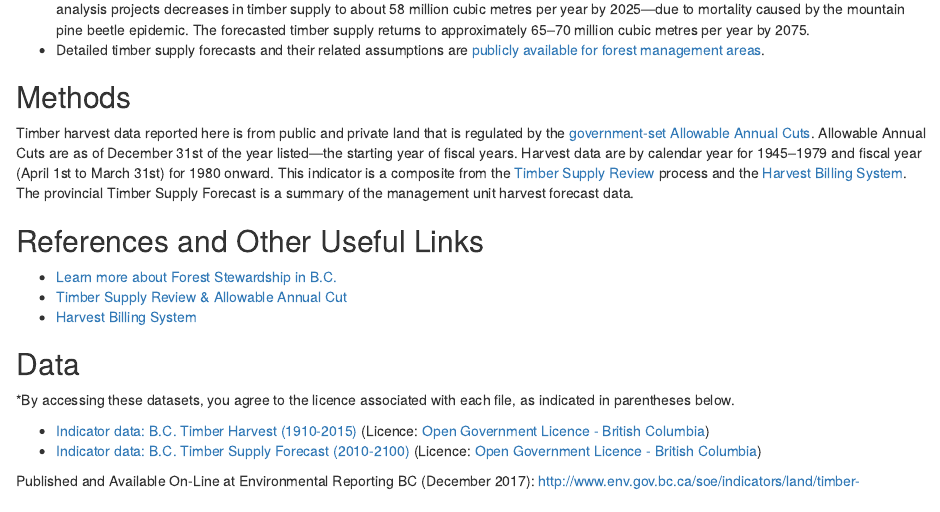
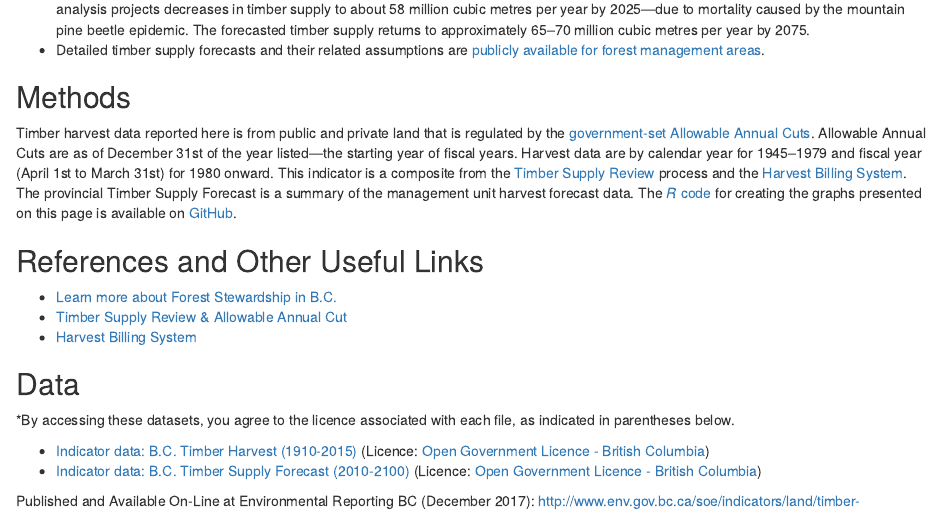
Before and after one commit to bcgov/forest-management-indicators, an R Markdown document (timber_harvest/timber_harvest.Rmd): the page in a window 1100 px wide, from 1380 px down. Rendered offline with R 4.5, knitr and Pandoc, with nearby package versions; drawn as R Markdown's standard HTML page in place of the format the file asks for; some code elsewhere in the file could not run offline.

Commit message:
add url to GitHub

```diff
--- a/timber_harvest/timber_harvest.Rmd
+++ b/timber_harvest/timber_harvest.Rmd
@@ -160,7 +160,7 @@ Review](https://www2.gov.bc.ca/gov/content?id=EAEB71451EB949DFB14A9E1957CF9598)
 process and the [Harvest Billing
 System](https://www2.gov.bc.ca/gov/content?id=4E1093E8C2D9472EA82B2CB00A6C59FD).
 The provincial Timber Supply Forecast is a summary of the management
-unit harvest forecast data.
+unit harvest forecast data. The [*R* code](http://www.r-project.org) for creating the graphs presented on this page is available on [GitHub](https://github.com/bcgov/EnvReportBC).
 
 ## References and Other Useful Links
 * [Learn more about Forest Stewardship in
```
Also changed, not shown: tree_seed_use/tree_seed_use.Rmd (+2 -0 lines).
